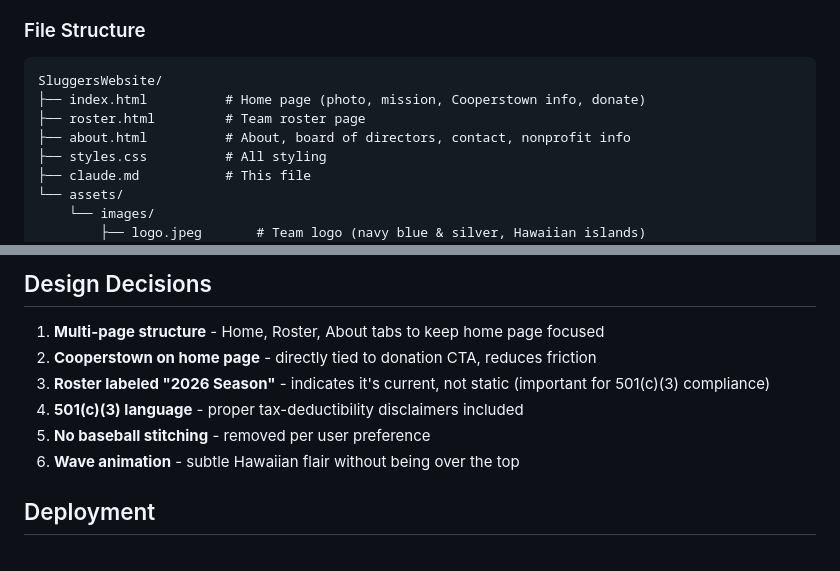
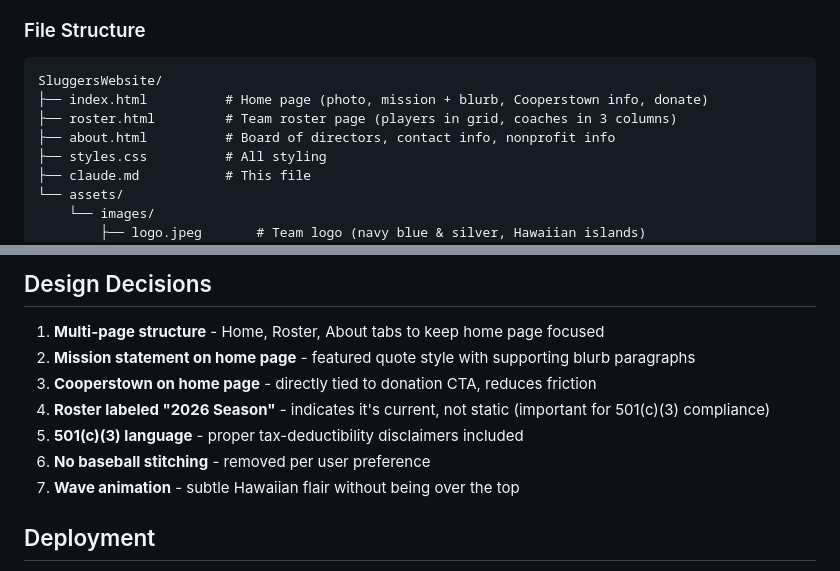
Before and after one commit to holeycoley/sluggers-website, a Markdown page: claude.md, 2 parts joined by grey strips. GitHub-like rendering.

Commit message:
Update claude.md with latest structure and design decisions
Co-Authored-By: Claude Opus 4.5 <noreply@anthropic.com>

````diff
--- a/claude.md
+++ b/claude.md
@@ -56,9 +56,9 @@ Website for Sluggers Baseball Hawai'i, a 501(c)(3) nonprofit youth baseball orga
 ### File Structure
 ```
 SluggersWebsite/
-├── index.html          # Home page (photo, mission, Cooperstown info, donate)
-├── roster.html         # Team roster page
-├── about.html          # About, board of directors, contact, nonprofit info
+├── index.html          # Home page (photo, mission + blurb, Cooperstown info, donate)
+├── roster.html         # Team roster page (players in grid, coaches in 3 columns)
+├── about.html          # Board of directors, contact info, nonprofit info
 ├── styles.css          # All styling
 ├── claude.md           # This file
 └── assets/
@@ -80,11 +80,12 @@ SluggersWebsite/
 
 ## Design Decisions
 1. **Multi-page structure** - Home, Roster, About tabs to keep home page focused
-2. **Cooperstown on home page** - directly tied to donation CTA, reduces friction
-3. **Roster labeled "2026 Season"** - indicates it's current, not static (important for 501(c)(3) compliance)
-4. **501(c)(3) language** - proper tax-deductibility disclaimers included
-5. **No baseball stitching** - removed per user preference
-6. **Wave animation** - subtle Hawaiian flair without being over the top
+2. **Mission statement on home page** - featured quote style with supporting blurb paragraphs
+3. **Cooperstown on home page** - directly tied to donation CTA, reduces friction
+4. **Roster labeled "2026 Season"** - indicates it's current, not static (important for 501(c)(3) compliance)
+5. **501(c)(3) language** - proper tax-deductibility disclaimers included
+6. **No baseball stitching** - removed per user preference
+7. **Wave animation** - subtle Hawaiian flair without being over the top
 
 ## Deployment
 - **Domain:** sluggersbaseballhawaii.org (purchased via GoDaddy)
````
